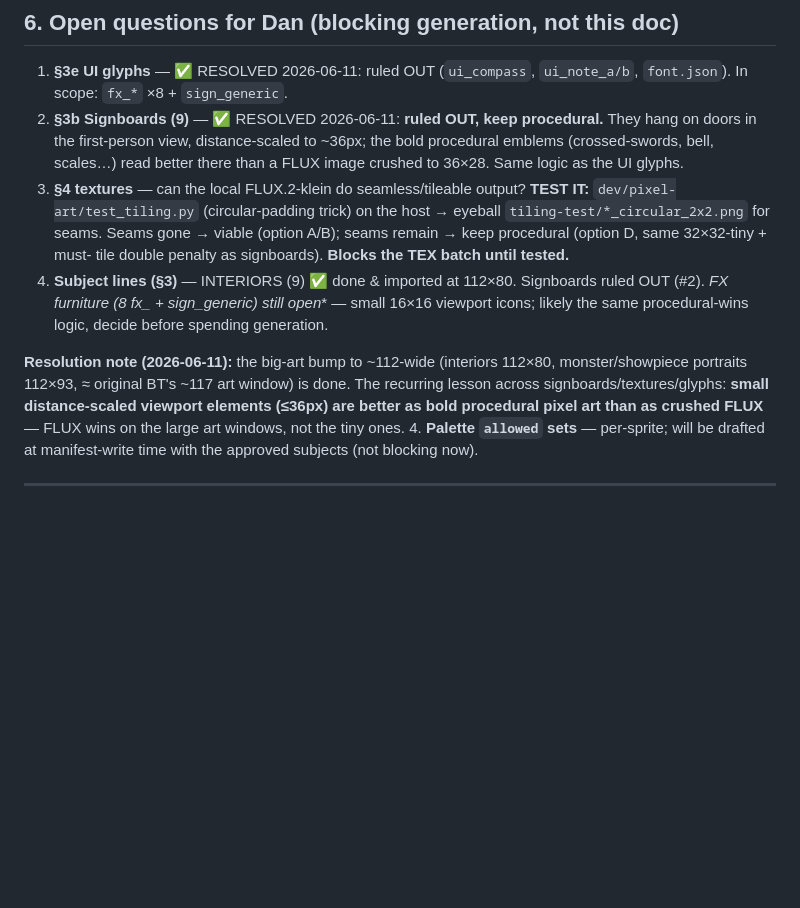
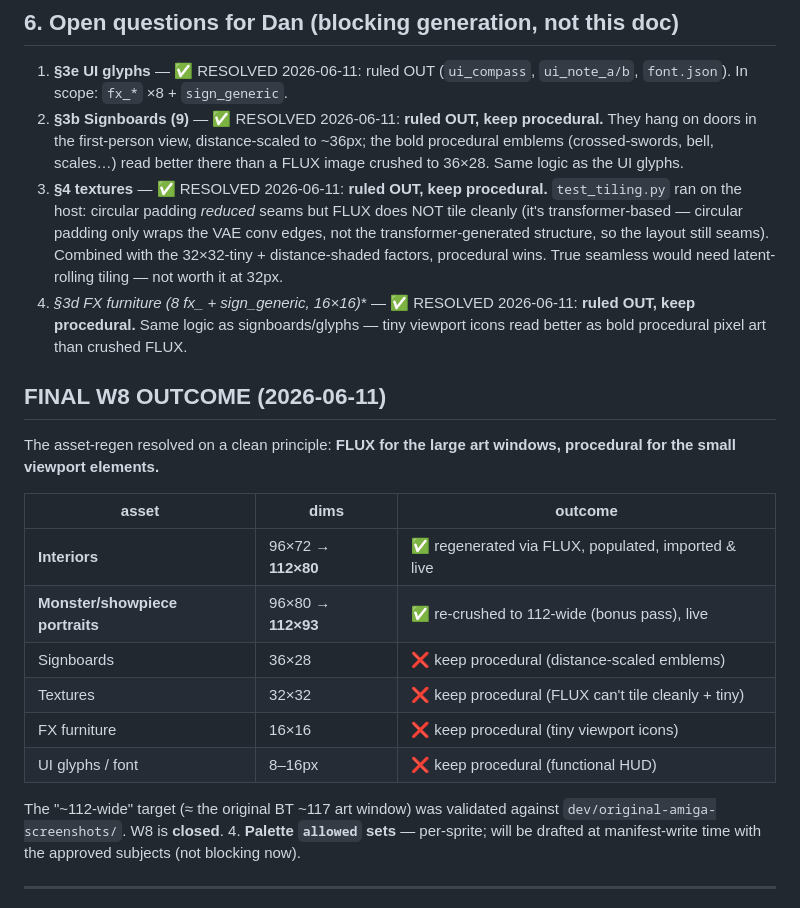
Before and after one commit to dgahagan/THORNMERE, a Markdown page: dev/asset-regen-W8-scope.md, the part around the change. Drawn GitHub-style; blank space fills up the shorter version.

Commit message:
W8 closed: textures + FX ruled procedural; asset-regen complete
Tiling test showed circular padding reduces but does not eliminate FLUX seams
(transformer structure doesn't wrap, only the VAE conv edges do) -> textures kept
procedural. FX furniture (16x16) kept procedural by the same small-viewport logic.

Final W8 principle: FLUX for the large art windows (interiors 112x80, monster/
showpiece portraits 112x93 -- both done & live), procedural for the small
distance-scaled viewport elements (signboards, textures, FX, glyphs). W8 closed.

```diff
--- a/dev/asset-regen-W8-scope.md
+++ b/dev/asset-regen-W8-scope.md
@@ -204,21 +204,32 @@ Each batch:
    They hang on doors in the first-person view, distance-scaled to ~36px; the bold
    procedural emblems (crossed-swords, bell, scales…) read better there than a
    FLUX image crushed to 36×28. Same logic as the UI glyphs.
-3. **§4 textures** — can the local FLUX.2-klein do seamless/tileable output?
-   **TEST IT:** `dev/pixel-art/test_tiling.py` (circular-padding trick) on the
-   host → eyeball `tiling-test/*_circular_2x2.png` for seams. Seams gone → viable
-   (option A/B); seams remain → keep procedural (option D, same 32×32-tiny + must-
-   tile double penalty as signboards). **Blocks the TEX batch until tested.**
-4. **Subject lines (§3)** — INTERIORS (9) ✅ done & imported at 112×80. Signboards
-   ruled OUT (#2). **FX furniture (8 fx_* + sign_generic) still open** — small
-   16×16 viewport icons; likely the same procedural-wins logic, decide before
-   spending generation.
+3. **§4 textures** — ✅ RESOLVED 2026-06-11: **ruled OUT, keep procedural.**
+   `test_tiling.py` ran on the host: circular padding *reduced* seams but FLUX
+   does NOT tile cleanly (it's transformer-based — circular padding only wraps the
+   VAE conv edges, not the transformer-generated structure, so the layout still
+   seams). Combined with the 32×32-tiny + distance-shaded factors, procedural
+   wins. True seamless would need latent-rolling tiling — not worth it at 32px.
+4. **§3d FX furniture (8 fx_* + sign_generic, 16×16)** — ✅ RESOLVED 2026-06-11:
+   **ruled OUT, keep procedural.** Same logic as signboards/glyphs — tiny
+   viewport icons read better as bold procedural pixel art than crushed FLUX.
 
-**Resolution note (2026-06-11):** the big-art bump to ~112-wide (interiors 112×80,
-monster/showpiece portraits 112×93, ≈ original BT's ~117 art window) is done. The
-recurring lesson across signboards/textures/glyphs: **small distance-scaled
-viewport elements (≤36px) are better as bold procedural pixel art than as crushed
-FLUX** — FLUX wins on the large art windows, not the tiny ones.
+## FINAL W8 OUTCOME (2026-06-11)
+
+The asset-regen resolved on a clean principle: **FLUX for the large art windows,
+procedural for the small viewport elements.**
+
+| asset | dims | outcome |
+|---|---|---|
+| **Interiors** | 96×72 → **112×80** | ✅ regenerated via FLUX, populated, imported & live |
+| **Monster/showpiece portraits** | 96×80 → **112×93** | ✅ re-crushed to 112-wide (bonus pass), live |
+| Signboards | 36×28 | ❌ keep procedural (distance-scaled emblems) |
+| Textures | 32×32 | ❌ keep procedural (FLUX can't tile cleanly + tiny) |
+| FX furniture | 16×16 | ❌ keep procedural (tiny viewport icons) |
+| UI glyphs / font | 8–16px | ❌ keep procedural (functional HUD) |
+
+The "~112-wide" target (≈ the original BT ~117 art window) was validated against
+`dev/original-amiga-screenshots/`. W8 is **closed**.
 4. **Palette `allowed` sets** — per-sprite; will be drafted at manifest-write time
    with the approved subjects (not blocking now).
 
```
